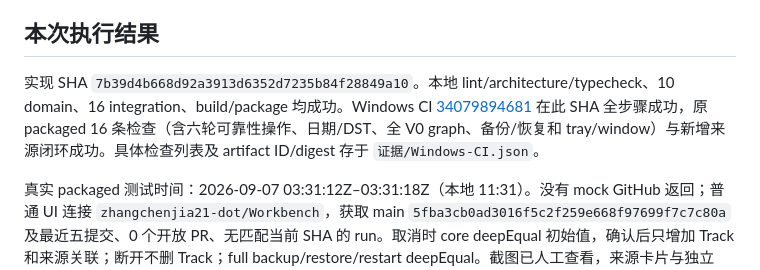
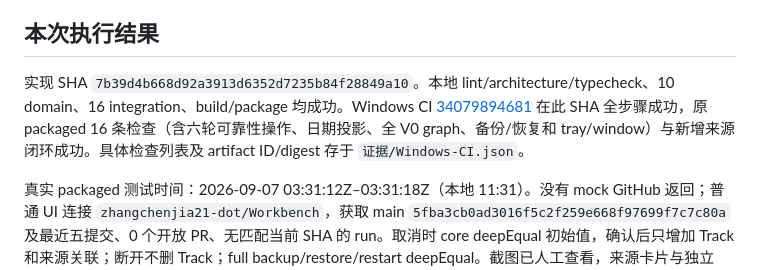
Before and after one commit to zhangchenjia21-dot/Workbench, a Markdown page: docs/productization/技术验证.md, the part around the change. Drawn GitHub-style.

Commit message:
Clarify packaged projection and domain DST evidence

```diff
--- a/docs/productization/技术验证.md
+++ b/docs/productization/技术验证.md
@@ -47,7 +47,7 @@ npm run test:reality
 
 ## 本次执行结果
 
-实现 SHA `7b39d4b668d92a3913d6352d7235b84f28849a10`。本地 lint/architecture/typecheck、10 domain、16 integration、build/package 均成功。Windows CI [34079894681](https://github.com/zhangchenjia21-dot/Workbench/actions/runs/34079894681) 在此 SHA 全步骤成功，原 packaged 16 条检查（含六轮可靠性操作、日期/DST、全 V0 graph、备份/恢复和 tray/window）与新增来源闭环成功。具体检查列表及 artifact ID/digest 存于 `证据/Windows-CI.json`。
+实现 SHA `7b39d4b668d92a3913d6352d7235b84f28849a10`。本地 lint/architecture/typecheck、10 domain、16 integration、build/package 均成功。Windows CI [34079894681](https://github.com/zhangchenjia21-dot/Workbench/actions/runs/34079894681) 在此 SHA 全步骤成功，原 packaged 16 条检查（含六轮可靠性操作、日期投影、全 V0 graph、备份/恢复和 tray/window）与新增来源闭环成功。具体检查列表及 artifact ID/digest 存于 `证据/Windows-CI.json`。
 
 真实 packaged 测试时间：2026-09-07 03:31:12Z–03:31:18Z（本地 11:31）。没有 mock GitHub 返回；普通 UI 连接 `zhangchenjia21-dot/Workbench`，获取 main `5fba3cb0ad3016f5c2f259e668f97699f7c7c80a` 及最近五提交、0 个开放 PR、无匹配当前 SHA 的 run。取消时 core deepEqual 初始值，确认后只增加 Track 和来源关联；断开不删 Track；full backup/restore/restart deepEqual。截图已人工查看，来源卡片与独立 Vector、建议对照和 Track 来源关系可见。
 
```
